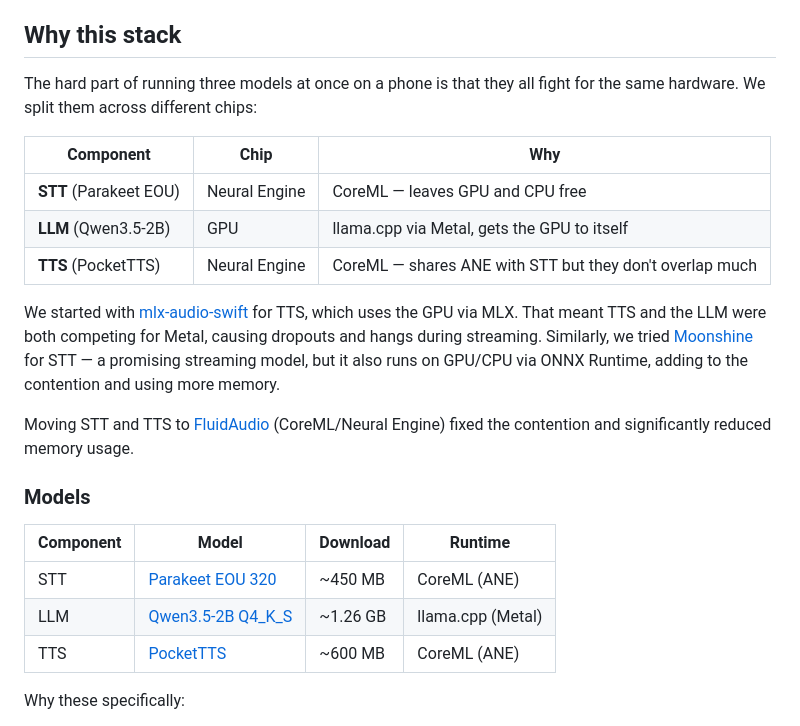
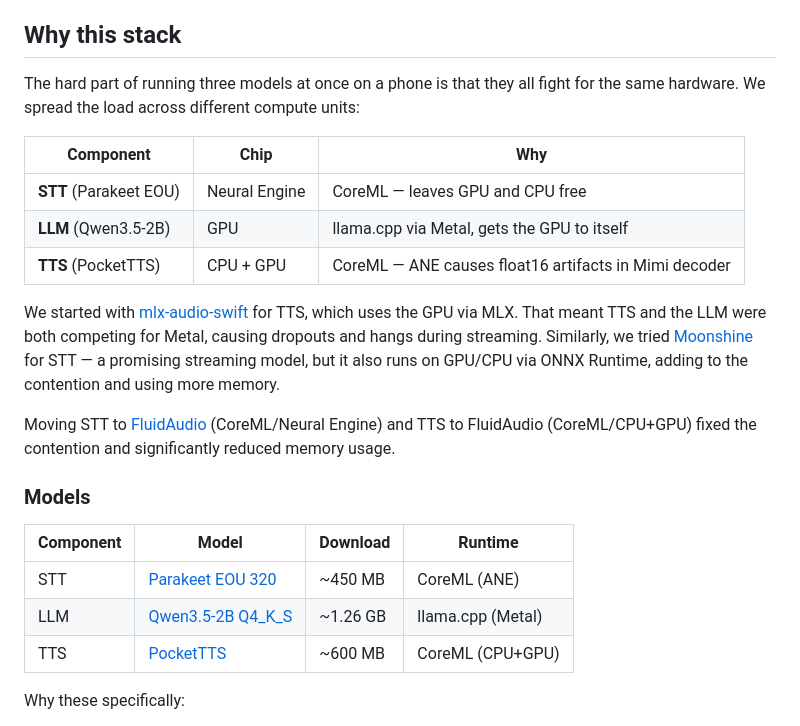
Before and after one commit to fikrikarim/volocal, a Markdown page: README.md, the part around the change. Drawn GitHub-style.

Commit message:
Update readme PocketTTS ANE -> CPU/GPU

```diff
--- a/README.md
+++ b/README.md
@@ -26,17 +26,17 @@ So I decided to replicate the voice AI experience to fully run locally on my iPh
 
 ## Why this stack
 
-The hard part of running three models at once on a phone is that they all fight for the same hardware. We split them across different chips:
+The hard part of running three models at once on a phone is that they all fight for the same hardware. We spread the load across different compute units:
 
 | Component              | Chip          | Why                                                      |
 | ---------------------- | ------------- | -------------------------------------------------------- |
 | **STT** (Parakeet EOU) | Neural Engine | CoreML — leaves GPU and CPU free                         |
 | **LLM** (Qwen3.5-2B)   | GPU           | llama.cpp via Metal, gets the GPU to itself              |
-| **TTS** (PocketTTS)    | Neural Engine | CoreML — shares ANE with STT but they don't overlap much |
+| **TTS** (PocketTTS)    | CPU + GPU     | CoreML — ANE causes float16 artifacts in Mimi decoder    |
 
 We started with [mlx-audio-swift](https://github.com/Blaizzy/mlx-audio-swift) for TTS, which uses the GPU via MLX. That meant TTS and the LLM were both competing for Metal, causing dropouts and hangs during streaming. Similarly, we tried [Moonshine](https://github.com/usefulsensors/moonshine) for STT — a promising streaming model, but it also runs on GPU/CPU via ONNX Runtime, adding to the contention and using more memory.
 
-Moving STT and TTS to [FluidAudio](https://github.com/FluidInference/FluidAudio) (CoreML/Neural Engine) fixed the contention and significantly reduced memory usage.
+Moving STT to [FluidAudio](https://github.com/FluidInference/FluidAudio) (CoreML/Neural Engine) and TTS to FluidAudio (CoreML/CPU+GPU) fixed the contention and significantly reduced memory usage.
 
 ### Models
 
@@ -44,7 +44,7 @@ Moving STT and TTS to [FluidAudio](https://github.com/FluidInference/FluidAudio)
 | --------- | ------------------------------------------------------------------------------------------- | -------- | ----------------- |
 | STT       | [Parakeet EOU 320](https://huggingface.co/FluidInference/parakeet-realtime-eou-120m-coreml) | ~450 MB  | CoreML (ANE)      |
 | LLM       | [Qwen3.5-2B Q4_K_S](https://huggingface.co/bartowski/Qwen_Qwen3.5-2B-GGUF)                  | ~1.26 GB | llama.cpp (Metal) |
-| TTS       | [PocketTTS](https://huggingface.co/FluidInference/pocket-tts-coreml)                        | ~600 MB  | CoreML (ANE)      |
+| TTS       | [PocketTTS](https://huggingface.co/FluidInference/pocket-tts-coreml)                        | ~600 MB  | CoreML (CPU+GPU)  |
 
 Why these specifically:
 
```
